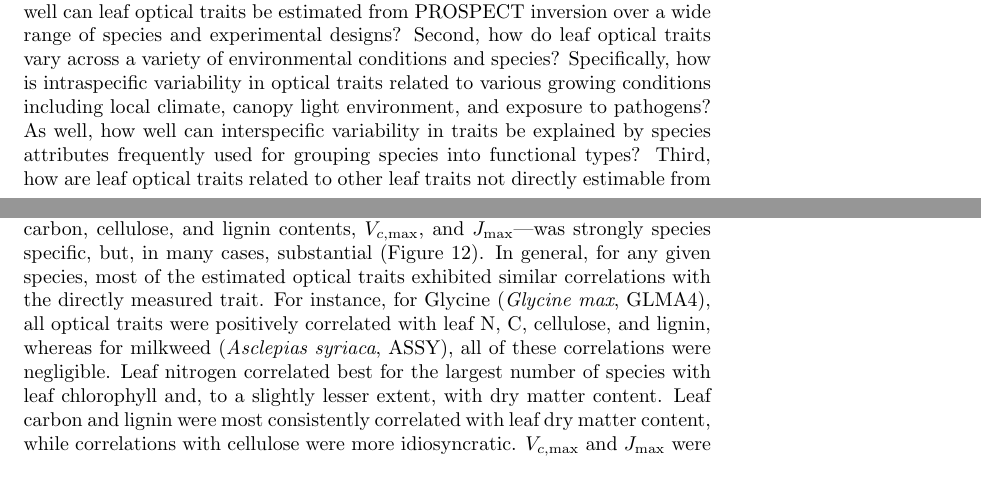
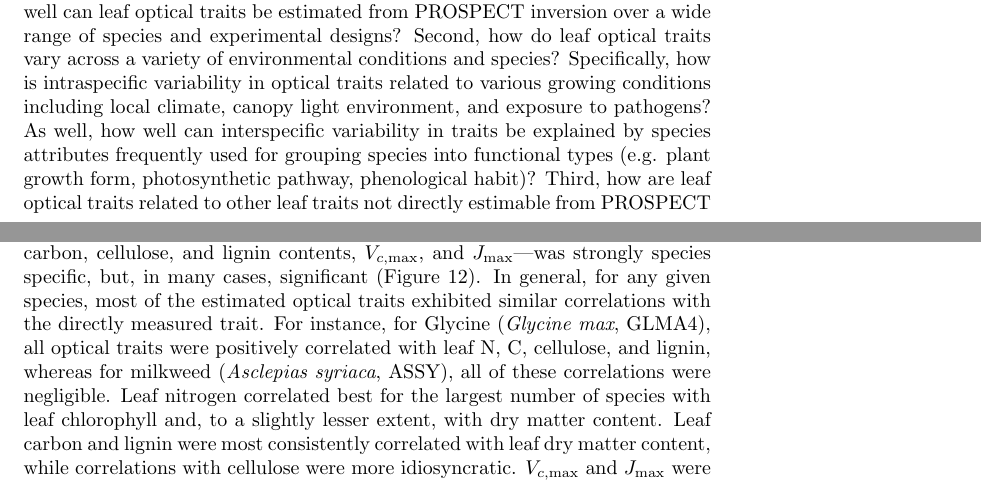
Before and after one commit to ashiklom/prospect-traits-manuscript, a LaTeX document (main.tex, which reads 1_introduction.tex, 3_results.tex): two parts of pages 3 and 16 of 42, joined at a grey line, cut so that both start at the same text, the shorter picture padded with empty space. Compiled offline with pdfLaTeX.

Commit message:
Minor revisions based on Diane's comments

```diff
--- a/1_introduction.tex
+++ b/1_introduction.tex
@@ -63,6 +63,6 @@ The above discussion culminates in the following three questions:
 First, how well can leaf optical traits be estimated from PROSPECT inversion over a wide range of species and experimental designs?
 Second, how do leaf optical traits vary across a variety of environmental conditions and species?
 Specifically, how is intraspecific variability in optical traits related to various growing conditions including local climate, canopy light environment, and exposure to pathogens?
-As well, how well can interspecific variability in traits be explained by species attributes frequently used for grouping species into functional types?
+As well, how well can interspecific variability in traits be explained by species attributes frequently used for grouping species into functional types (e.g. plant growth form, photosynthetic pathway, phenological habit)?
 Third, how are leaf optical traits related to other leaf traits not directly estimable from PROSPECT inversion?
 To address these questions, I applied my PROSPECT inversion methodology (Chapter 2) to a large database of leaf spectra and traits collected in a variety of natural and experimental settings.
--- a/3_results.tex
+++ b/3_results.tex
@@ -142,7 +142,7 @@ The third principal component, which explains a further 15\% of the variability,
   }\label{fig:trait_correlations}
 \end{figure}
 
-Covariance of optical traits with six area-normalized traits---leaf nitrogen, carbon, cellulose, and lignin contents, $V_{c,\max}$, and $J_{\max}$---was strongly species specific, but, in many cases, substantial (Figure~\ref{fig:trait_correlations}).
+Covariance of optical traits with six area-normalized traits---leaf nitrogen, carbon, cellulose, and lignin contents, $V_{c,\max}$, and $J_{\max}$---was strongly species specific, but, in many cases, significant (Figure~\ref{fig:trait_correlations}).
 In general, for any given species, most of the estimated optical traits exhibited similar correlations with the directly measured trait.
 For instance, for Glycine (\textit{Glycine max}, GLMA4), all optical traits were positively correlated with leaf N, C, cellulose, and lignin, whereas for milkweed (\textit{Asclepias syriaca}, ASSY), all of these correlations were negligible.
 Leaf nitrogen correlated best for the largest number of species with leaf chlorophyll and, to a slightly lesser extent, with dry matter content.
```
Also changed, not shown: 1_introduction.tex (4 more changed lines).
